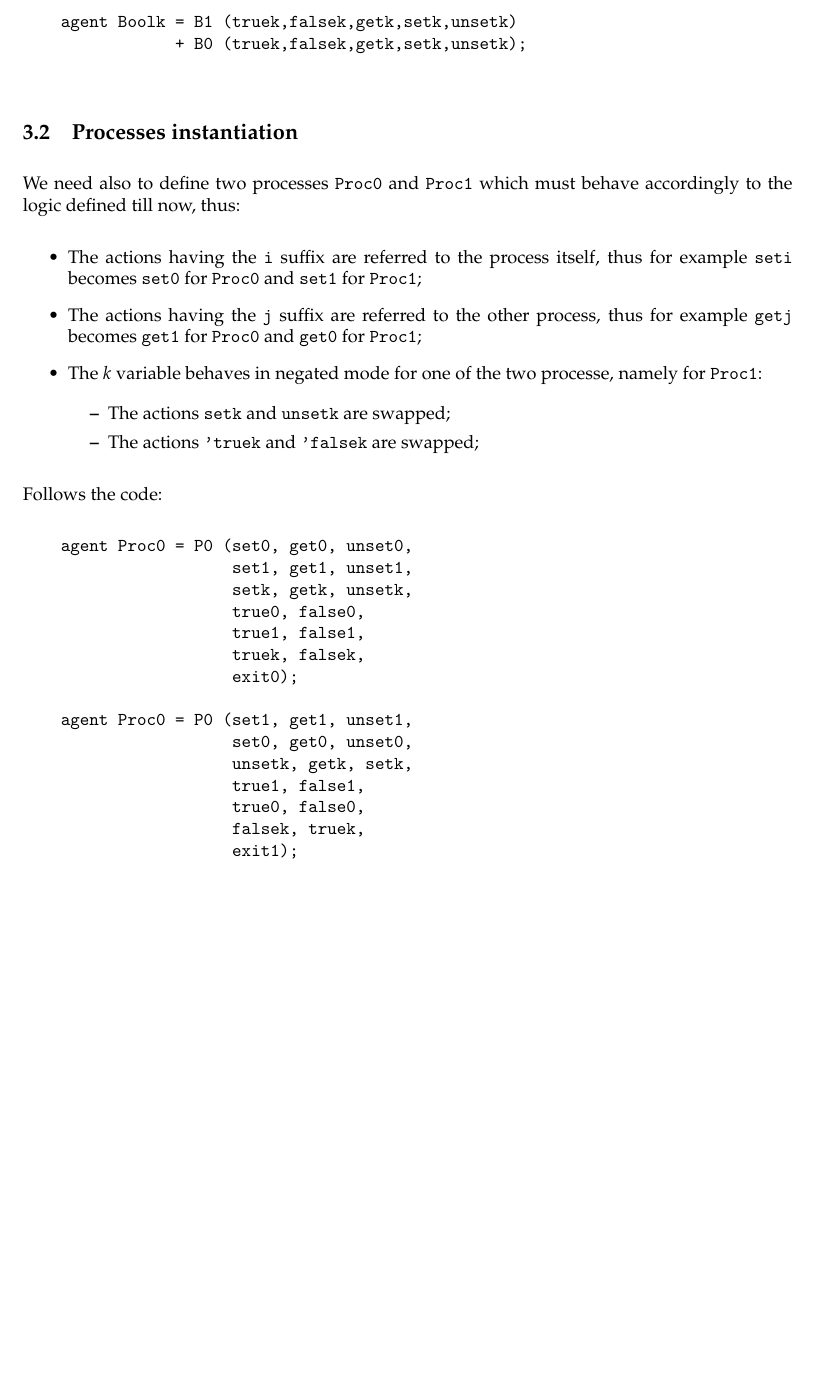
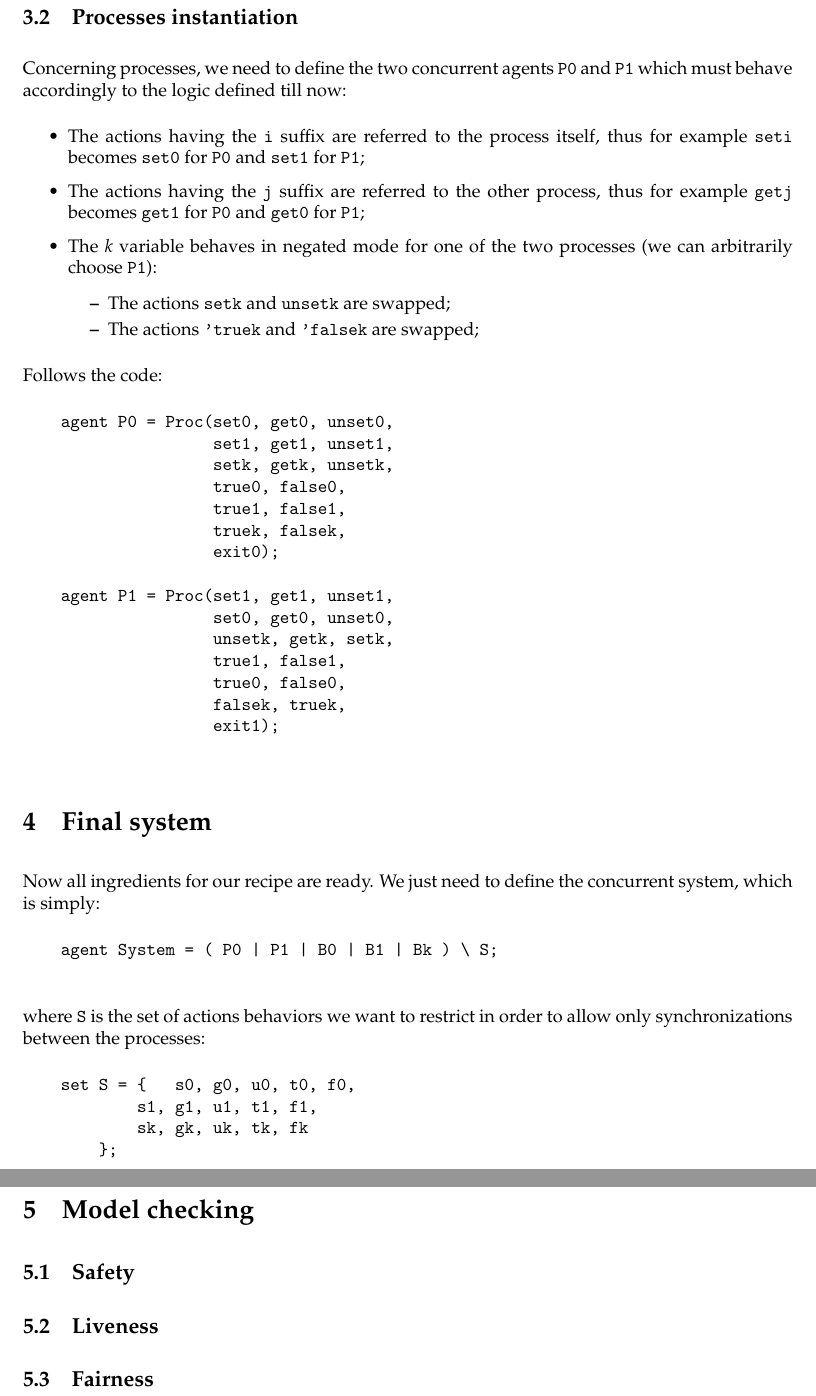
Before and after one commit to dacav/Concurrency-Theory, a LaTeX document (report.tex): part of page 5 of 5 before the commit and two parts of pages 5 and 6 of 6 after it, the two joined at a grey line, cut at the place of the change, the shorter picture padded with empty space. Compiled offline with pdfLaTeX.

Commit message:
Optimization + update
Much better now!

```diff
--- a/report.tex
+++ b/report.tex
@@ -259,29 +244,29 @@
         The same must hold for the $k$ variable, but here also we want to
         have a non-deterministic assignment of the variable:
         \begin{verbatim}
-    agent Boolk = B1 (truek,falsek,getk,setk,unsetk)
-                + B0 (truek,falsek,getk,setk,unsetk);
+    agent Bk = Bool (truek, falsek, getk, unsetk, setk)
+             + Bool (falsek, truek, getk, setk, unsetk);
         \end{verbatim}
 
     \subsection{Processes instantiation}
 
-        We need also to define two processes \Agent{Proc0} and
-        \Agent{Proc1} which must behave accordingly to the logic defined
-        till now, thus:
+        Concerning processes, we need to define the two concurrent agents
+        \Agent{P0} and \Agent{P1} which must behave accordingly to
+        the logic defined till now:
         \begin{itemize}
 
         \item   The actions having the \CCSCode{i} suffix are referred to
                 the process itself, thus for example \CCSCode{seti}
-                becomes \CCSCode{set0} for \Agent{Proc0} and
-                \CCSCode{set1} for \Agent{Proc1};
+                becomes \CCSCode{set0} for \Agent{P0} and
+                \CCSCode{set1} for \Agent{P1};
 
         \item   The actions having the \CCSCode{j} suffix are referred to
                 the other process, thus for example \CCSCode{getj} becomes
-                \CCSCode{get1} for \Agent{Proc0} and \CCSCode{get0} for
-                \Agent{Proc1};
+                \CCSCode{get1} for \Agent{P0} and \CCSCode{get0} for
+                \Agent{P1};
 
         \item   The $k$ variable behaves in negated mode for one of the two
-                processe, namely for \Agent{Proc1}:
+                processes (we can arbitrarily choose \Agent{P1}):
 
             \begin{itemize}
 
@@ -296,7 +281,7 @@
 
         Follows the code:
         \begin{verbatim}
-    agent Proc0 = P0 (set0, get0, unset0,
+    agent P0 = Proc(set0, get0, unset0,
                     set1, get1, unset1,
                     setk, getk, unsetk,
                     true0, false0,
@@ -304,7 +289,7 @@
                     truek, falsek,
                     exit0);
 
-    agent Proc0 = P0 (set1, get1, unset1,
+    agent P1 = Proc(set1, get1, unset1,
                     set0, get0, unset0,
                     unsetk, getk, setk,
                     true1, false1,
@@ -313,4 +298,28 @@
                     exit1);
         \end{verbatim}
 
+\section{Final system}
+
+    Now all ingredients for our recipe are ready. We just need to define
+    the concurrent system, which is simply:
+    \begin{verbatim}
+    agent System = ( P0 | P1 | B0 | B1 | Bk ) \ S;
+    \end{verbatim}
+    where \CCSCode{S} is the set of actions behaviors we want to restrict
+    in order to allow only synchronizations between the processes:
+    \begin{verbatim}
+    set S = {   s0, g0, u0, t0, f0,
+            s1, g1, u1, t1, f1,
+            sk, gk, uk, tk, fk
+        };
+    \end{verbatim}
+
+\section{Model checking}
+
+    \subsection{Safety}
+
+    \subsection{Liveness}
+
+    \subsection{Fairness}
+
 \end{document}
```
Also changed, not shown: report.tex (69 more changed lines), 1 other file. Lines whose indentation alone changed are shown as unchanged.
